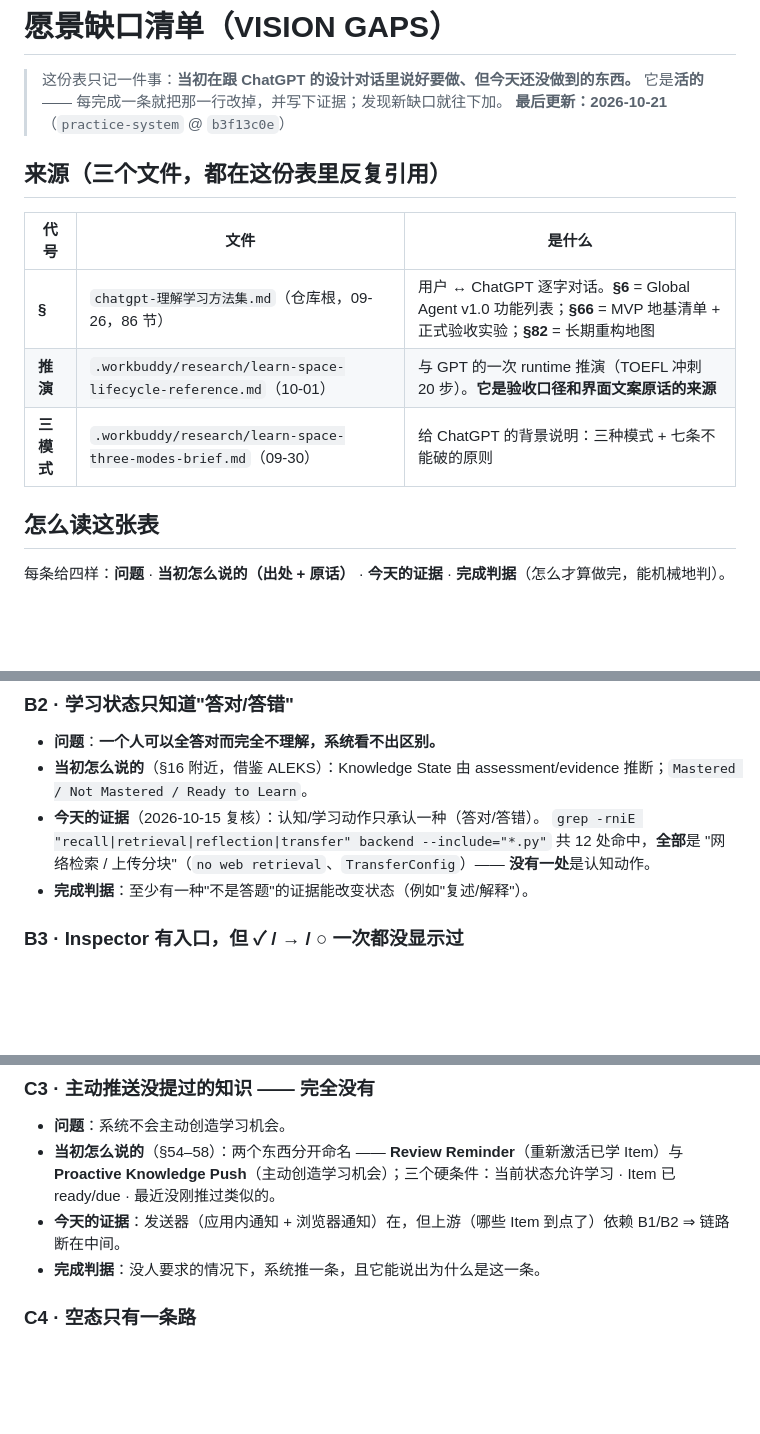
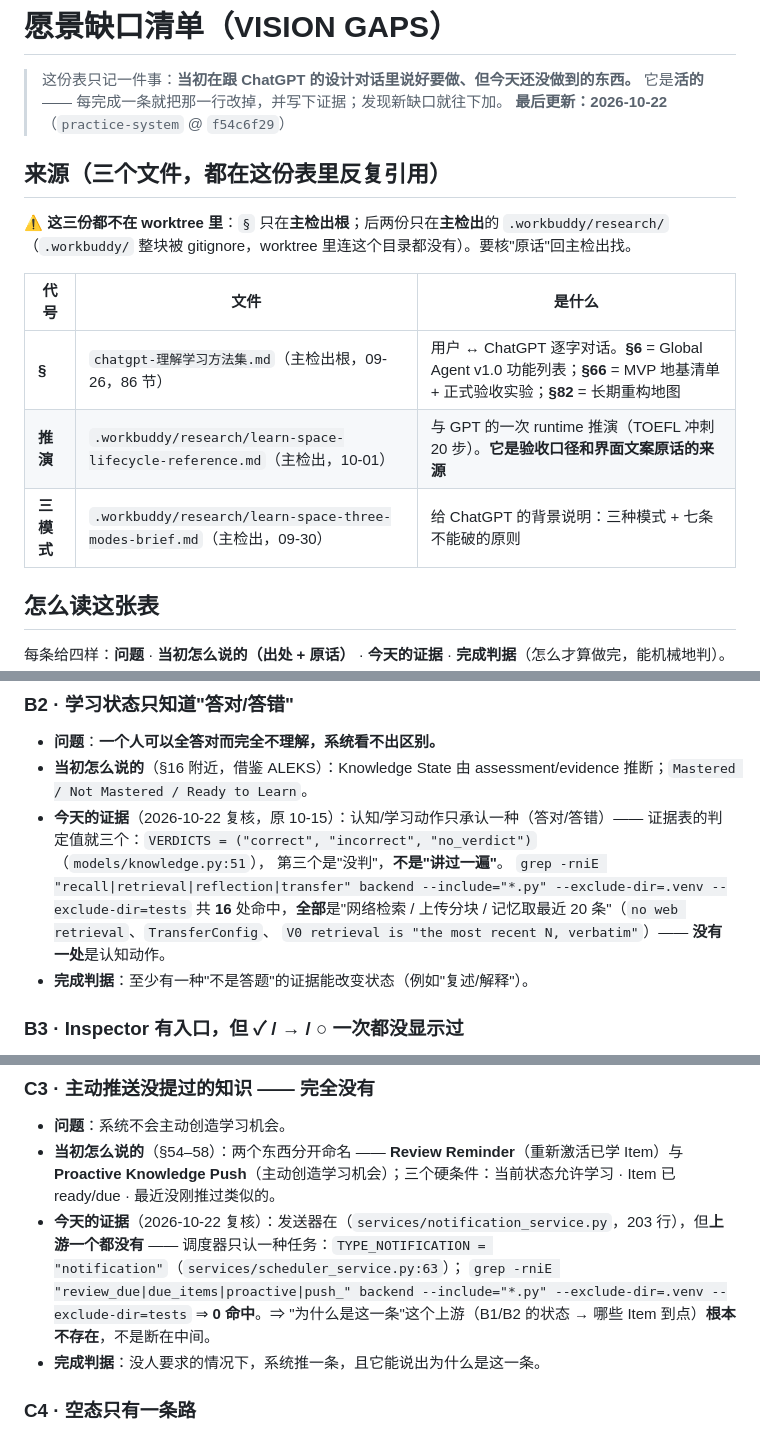
Before and after one commit to Lemma-AI-Projects/lemma-ai, a Markdown page: docs/planning/vision-gaps.md, 3 parts joined by grey strips. Drawn GitHub-style; blank space fills up the shorter version.

Commit message:
清单：挪进 docs/planning（随 10-21 文档重组，内容只改路径与证据）；删 0 条、加 0 条；重核 B2/C3

```diff
--- a/VISION_GAPS.md
+++ b/docs/planning/vision-gaps.md
@@ -2,15 +2,17 @@
 
 > 这份表只记一件事：**当初在跟 ChatGPT 的设计对话里说好要做、但今天还没做到的东西。**
 > 它是**活的** —— 每完成一条就把那一行改掉，并写下证据；发现新缺口就往下加。
-> **最后更新：2026-10-21**（`practice-system` @ `b3f13c0e`）
+> **最后更新：2026-10-22**（`practice-system` @ `f54c6f29`）
 
 ## 来源（三个文件，都在这份表里反复引用）
 
+⚠️ **这三份都不在 worktree 里**：`§` 只在**主检出根**；后两份只在**主检出**的 `.workbuddy/research/`（`.workbuddy/` 整块被 gitignore，worktree 里连这个目录都没有）。要核"原话"回主检出找。
+
 | 代号 | 文件 | 是什么 |
 |---|---|---|
-| **§** | `chatgpt-理解学习方法集.md`（仓库根，09-26，86 节） | 用户 ↔ ChatGPT 逐字对话。**§6** = Global Agent v1.0 功能列表；**§66** = MVP 地基清单 + 正式验收实验；**§82** = 长期重构地图 |
-| **推演** | `.workbuddy/research/learn-space-lifecycle-reference.md`（10-01） | 与 GPT 的一次 runtime 推演（TOEFL 冲刺 20 步）。**它是验收口径和界面文案原话的来源** |
-| **三模式** | `.workbuddy/research/learn-space-three-modes-brief.md`（09-30） | 给 ChatGPT 的背景说明：三种模式 + 七条不能破的原则 |
+| **§** | `chatgpt-理解学习方法集.md`（主检出根，09-26，86 节） | 用户 ↔ ChatGPT 逐字对话。**§6** = Global Agent v1.0 功能列表；**§66** = MVP 地基清单 + 正式验收实验；**§82** = 长期重构地图 |
+| **推演** | `.workbuddy/research/learn-space-lifecycle-reference.md`（主检出，10-01） | 与 GPT 的一次 runtime 推演（TOEFL 冲刺 20 步）。**它是验收口径和界面文案原话的来源** |
+| **三模式** | `.workbuddy/research/learn-space-three-modes-brief.md`（主检出，09-30） | 给 ChatGPT 的背景说明：三种模式 + 七条不能破的原则 |
 
 ## 怎么读这张表
 
@@ -85,9 +89,12 @@
 ### B2 · 学习状态只知道"答对/答错"
 - **问题**：**一个人可以全答对而完全不理解，系统看不出区别。**
 - **当初怎么说的**（§16 附近，借鉴 ALEKS）：Knowledge State 由 assessment/evidence 推断；`Mastered / Not Mastered / Ready to Learn`。
-- **今天的证据**（2026-10-15 复核）：认知/学习动作只承认一种（答对/答错）。
-  `grep -rniE "recall|retrieval|reflection|transfer" backend --include="*.py"` 共 12 处命中，**全部**是
-  "网络检索 / 上传分块"（`no web retrieval`、`TransferConfig`）—— **没有一处**是认知动作。
+- **今天的证据**（2026-10-22 复核，原 10-15）：认知/学习动作只承认一种（答对/答错）——
+  证据表的判定值就三个：`VERDICTS = ("correct", "incorrect", "no_verdict")`（`models/knowledge.py:51`），
+  第三个是"没判"，**不是"讲过一遍"**。
+  `grep -rniE "recall|retrieval|reflection|transfer" backend --include="*.py" --exclude-dir=.venv --exclude-dir=tests`
+  共 **16** 处命中，**全部**是"网络检索 / 上传分块 / 记忆取最近 20 条"（`no web retrieval`、`TransferConfig`、
+  `V0 retrieval is "the most recent N, verbatim"`）—— **没有一处**是认知动作。
 - **完成判据**：至少有一种"不是答题"的证据能改变状态（例如"复述/解释"）。
 
 ### B3 · Inspector 有入口，但 ✓ / → / ○ 一次都没显示过
@@ -133,7 +140,10 @@
 ### C3 · 主动推送没提过的知识 —— 完全没有
 - **问题**：系统不会主动创造学习机会。
 - **当初怎么说的**（§54–58）：两个东西分开命名 —— **Review Reminder**（重新激活已学 Item）与 **Proactive Knowledge Push**（主动创造学习机会）；三个硬条件：当前状态允许学习 · Item 已 ready/due · 最近没刚推过类似的。
-- **今天的证据**：发送器（应用内通知 + 浏览器通知）在，但上游（哪些 Item 到点了）依赖 B1/B2 ⇒ 链路断在中间。
+- **今天的证据**（2026-10-22 复核）：发送器在（`services/notification_service.py`，203 行），但**上游一个都没有** ——
+  调度器只认一种任务：`TYPE_NOTIFICATION = "notification"`（`services/scheduler_service.py:63`）；
+  `grep -rniE "review_due|due_items|proactive|push_" backend --include="*.py" --exclude-dir=.venv --exclude-dir=tests`
+  ⇒ **0 命中**。⇒ "为什么是这一条"这个上游（B1/B2 的状态 → 哪些 Item 到点）**根本不存在**，不是断在中间。
 - **完成判据**：没人要求的情况下，系统推一条，且它能说出为什么是这一条。
 
 ### C4 · 空态只有一条路
```
Also changed, not shown: other parts of docs/planning/vision-gaps.md (+4 -2 lines).
